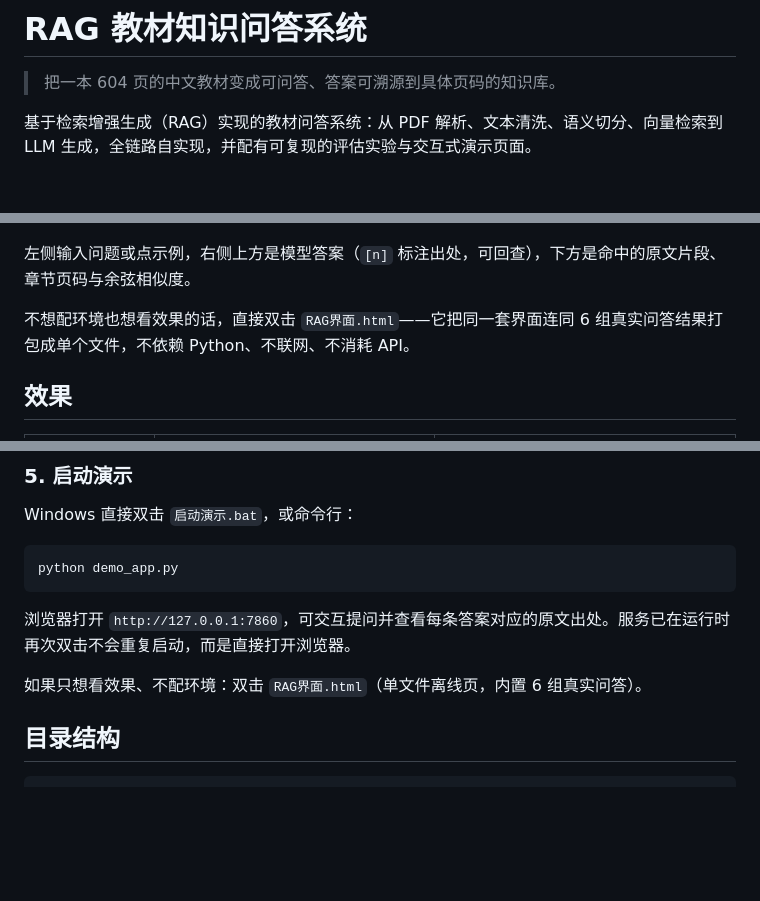
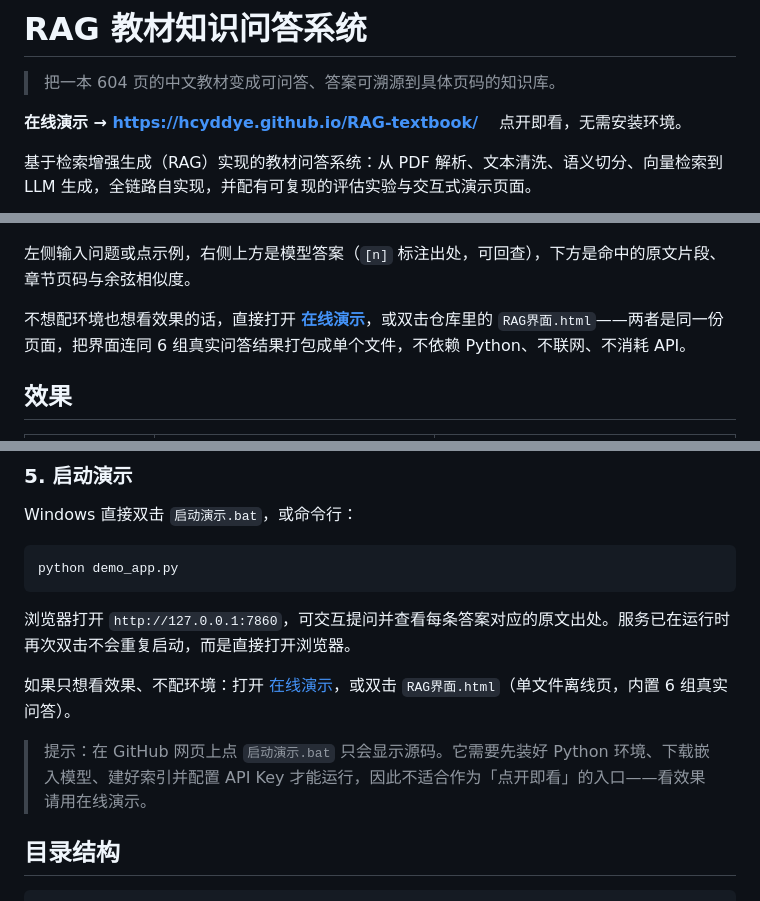
Before and after one commit to Hcyddye/RAG-textbook, a Markdown page: README.md, 3 parts joined by grey strips. GitHub-like rendering; blank space fills up the shorter version.

Commit message:
docs: README 增加在线演示入口
- 顶部直达 https://hcyddye.github.io/RAG-textbook/
- 说明 GitHub 网页上 bat 只显示源码、需要本地环境才能运行

```diff
--- a/README.md
+++ b/README.md
@@ -1,6 +1,8 @@
 # RAG 教材知识问答系统
 
 > 把一本 604 页的中文教材变成可问答、答案可溯源到具体页码的知识库。
+
+**在线演示 → <https://hcyddye.github.io/RAG-textbook/>** 　点开即看，无需安装环境。
 
 基于检索增强生成（RAG）实现的教材问答系统：从 PDF 解析、文本清洗、语义切分、向量检索到 LLM 生成，全链路自实现，并配有可复现的评估实验与交互式演示页面。
 
@@ -12,7 +14,7 @@
 
 左侧输入问题或点示例，右侧上方是模型答案（`[n]` 标注出处，可回查），下方是命中的原文片段、章节页码与余弦相似度。
 
-不想配环境也想看效果的话，直接双击 `RAG界面.html`——它把同一套界面连同 6 组真实问答结果打包成单个文件，不依赖 Python、不联网、不消耗 API。
+不想配环境也想看效果的话，直接打开 **[在线演示](https://hcyddye.github.io/RAG-textbook/)**，或双击仓库里的 `RAG界面.html`——两者是同一份页面，把界面连同 6 组真实问答结果打包成单个文件，不依赖 Python、不联网、不消耗 API。
 
 ## 效果
 
@@ -93,7 +95,9 @@ python demo_app.py
 
 浏览器打开 `http://127.0.0.1:7860`，可交互提问并查看每条答案对应的原文出处。服务已在运行时再次双击不会重复启动，而是直接打开浏览器。
 
-如果只想看效果、不配环境：双击 `RAG界面.html`（单文件离线页，内置 6 组真实问答）。
+如果只想看效果、不配环境：打开 [在线演示](https://hcyddye.github.io/RAG-textbook/)，或双击 `RAG界面.html`（单文件离线页，内置 6 组真实问答）。
+
+> 提示：在 GitHub 网页上点 `启动演示.bat` 只会显示源码。它需要先装好 Python 环境、下载嵌入模型、建好索引并配置 API Key 才能运行，因此不适合作为「点开即看」的入口——看效果请用在线演示。
 
 ## 目录结构
 
```
